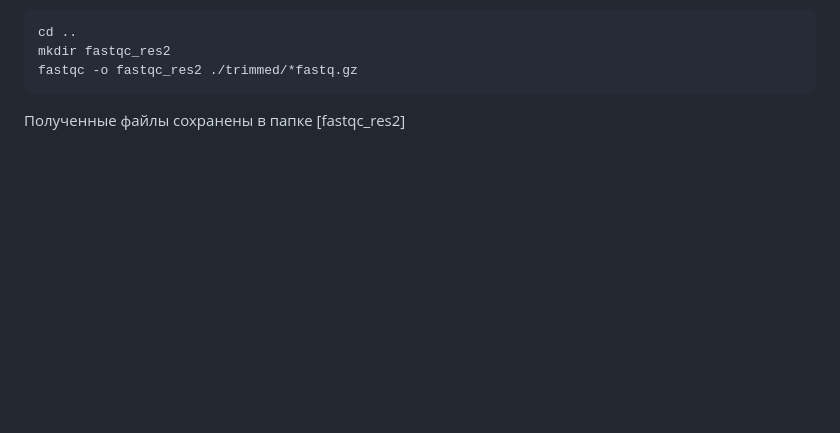
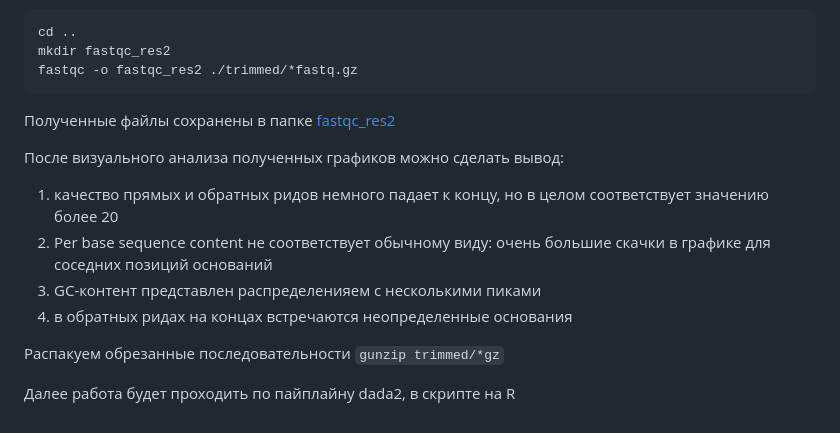
Before and after one commit to ailiskab-hub/Metagenomics, a Markdown page: README.md, the part around the change. Drawn GitHub-style; blank space fills up the shorter version.

````diff
--- a/README.md
+++ b/README.md
@@ -92,4 +92,14 @@ cd ..
 mkdir fastqc_res2
 fastqc -o fastqc_res2 ./trimmed/*fastq.gz
 ```
-Полученные файлы сохранены в папке [fastqc_res2]
+Полученные файлы сохранены в папке [fastqc_res2](https://github.com/ailiskab-hub/Metagenomics/tree/main/fastqc_res2)
+
+После визуального анализа полученных графиков можно сделать вывод:
+1) качество прямых и обратных ридов немного падает к концу, но в целом соответствует значению более 20
+2) Per base sequence content не соответствует обычному виду: очень большие скачки в графике для соседних позиций оснований
+3) GC-контент представлен распределенияем с несколькими пиками
+4) в обратных ридах на концах встречаются неопределенные основания
+
+Распакуем обрезанные последовательности `gunzip trimmed/*gz`
+
+Далее работа будет проходить по пайплайну dada2, в скрипте на R
````
